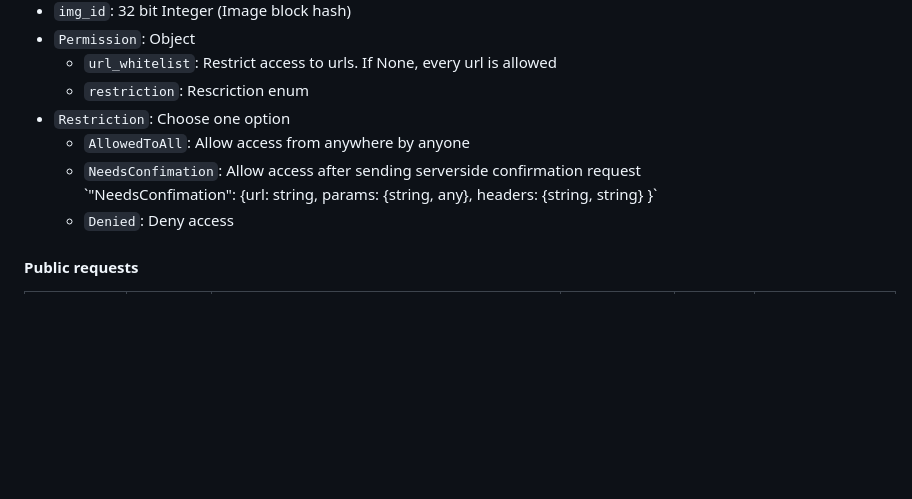
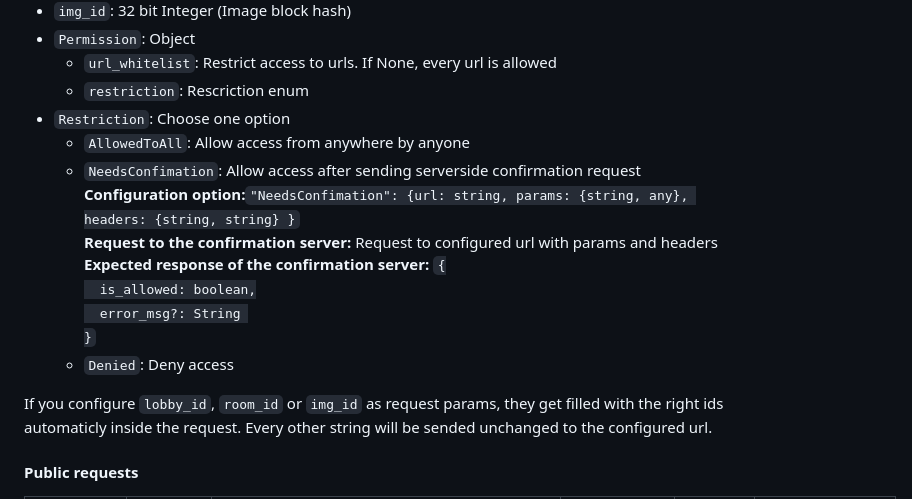
Before and after one commit to Serveny/web-img-manager, a Markdown page: README.md, the part around the change. Rendered like a GitHub page; blank space fills up the shorter version.

```diff
--- a/README.md
+++ b/README.md
@@ -74,9 +74,18 @@ https://github.com/Serveny/web-img-manager/tree/main/ts-bindings/examples/ts-app
   - `restriction`: Rescriction enum
 - `Restriction`: Choose one option <ul>
   <li><code>AllowedToAll</code>: Allow access from anywhere by anyone</li>
-  <li><code>NeedsConfimation</code>: Allow access after sending serverside confirmation request `"NeedsConfimation": {url: string, params: {string, any}, headers: {string, string} }`</li>
+  <li>
+    <code>NeedsConfimation</code>: Allow access after sending serverside confirmation request <br>
+    <b>Configuration option:</b><code>"NeedsConfimation": {url: string, params: {string, any}, headers: {string, string} }</code><br>
+    <b>Request to the confirmation server:</b> Request to configured url with params and headers<br>
+    <b>Expected response of the confirmation server:</b> <code>{
+    is_allowed: boolean,
+    error_msg?: String
+  }</code></li>
   <li><code>Denied</code>: Deny access</li>
 </ul>
+
+If you configure `lobby_id`, `room_id` or `img_id` as request params, they get filled with the right ids automaticly inside the request. Every other string will be sended unchanged to the configured url.
 
 #### Public requests
 
```
